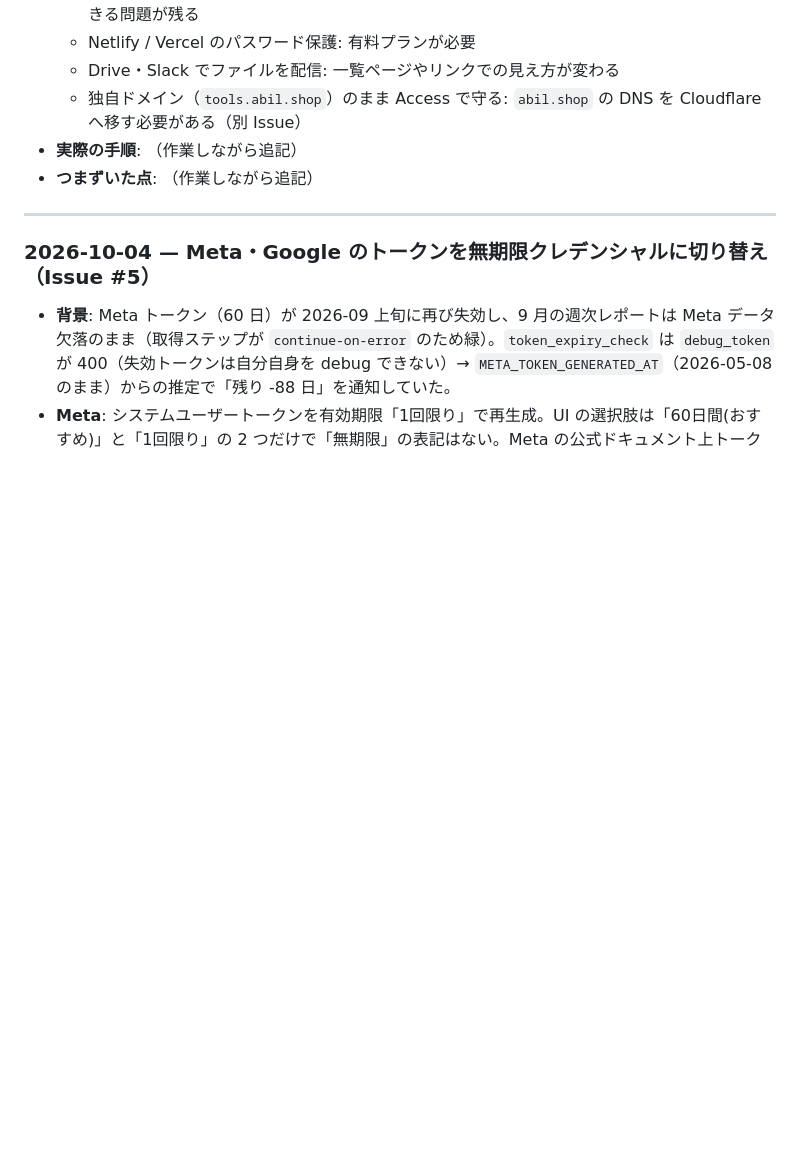
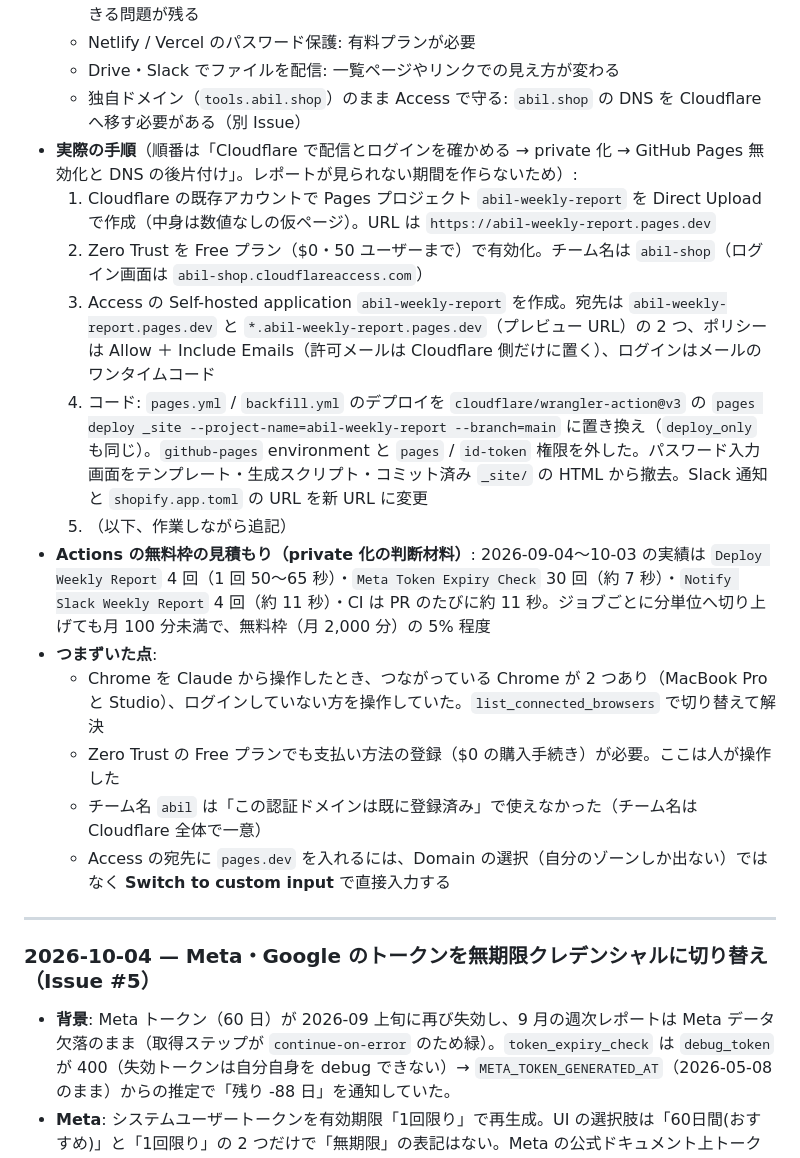
Before and after one commit to pon3yamada/abil-weekly-automation, a Markdown page: docs/NOTES.md, the part around one of its changes. Drawn GitHub-style; blank space fills up the shorter version.

```diff
--- a/docs/NOTES.md
+++ b/docs/NOTES.md
@@ -49,8 +79,18 @@ OAuth 同意画面（Google Cloud プロジェクト `ABiL` → Google Auth Plat
   - Netlify / Vercel のパスワード保護: 有料プランが必要
   - Drive・Slack でファイルを配信: 一覧ページやリンクでの見え方が変わる
   - 独自ドメイン（`tools.abil.shop`）のまま Access で守る: `abil.shop` の DNS を Cloudflare へ移す必要がある（別 Issue）
-- **実際の手順**: （作業しながら追記）
-- **つまずいた点**: （作業しながら追記）
+- **実際の手順**（順番は「Cloudflare で配信とログインを確かめる → private 化 → GitHub Pages 無効化と DNS の後片付け」。レポートが見られない期間を作らないため）:
+  1. Cloudflare の既存アカウントで Pages プロジェクト `abil-weekly-report` を Direct Upload で作成（中身は数値なしの仮ページ）。URL は `https://abil-weekly-report.pages.dev`
+  2. Zero Trust を Free プラン（$0・50 ユーザーまで）で有効化。チーム名は `abil-shop`（ログイン画面は `abil-shop.cloudflareaccess.com`）
+  3. Access の Self-hosted application `abil-weekly-report` を作成。宛先は `abil-weekly-report.pages.dev` と `*.abil-weekly-report.pages.dev`（プレビュー URL）の 2 つ、ポリシーは Allow ＋ Include Emails（許可メールは Cloudflare 側だけに置く）、ログインはメールのワンタイムコード
+  4. コード: `pages.yml` / `backfill.yml` のデプロイを `cloudflare/wrangler-action@v3` の `pages deploy _site --project-name=abil-weekly-report --branch=main` に置き換え（`deploy_only` も同じ）。`github-pages` environment と `pages` / `id-token` 権限を外した。パスワード入力画面をテンプレート・生成スクリプト・コミット済み `_site/` の HTML から撤去。Slack 通知と `shopify.app.toml` の URL を新 URL に変更
+  5. （以下、作業しながら追記）
+- **Actions の無料枠の見積もり（private 化の判断材料）**: 2026-09-04〜10-03 の実績は `Deploy Weekly Report` 4 回（1 回 50〜65 秒）・`Meta Token Expiry Check` 30 回（約 7 秒）・`Notify Slack Weekly Report` 4 回（約 11 秒）・CI は PR のたびに約 11 秒。ジョブごとに分単位へ切り上げても月 100 分未満で、無料枠（月 2,000 分）の 5% 程度
+- **つまずいた点**:
+  - Chrome を Claude から操作したとき、つながっている Chrome が 2 つあり（MacBook Pro と Studio）、ログインしていない方を操作していた。`list_connected_browsers` で切り替えて解決
+  - Zero Trust の Free プランでも支払い方法の登録（$0 の購入手続き）が必要。ここは人が操作した
+  - チーム名 `abil` は「この認証ドメインは既に登録済み」で使えなかった（チーム名は Cloudflare 全体で一意）
+  - Access の宛先に `pages.dev` を入れるには、Domain の選択（自分のゾーンしか出ない）ではなく **Switch to custom input** で直接入力する
 
 ---
 
```
Also changed, not shown: other parts of docs/NOTES.md (+32 -2 lines).
